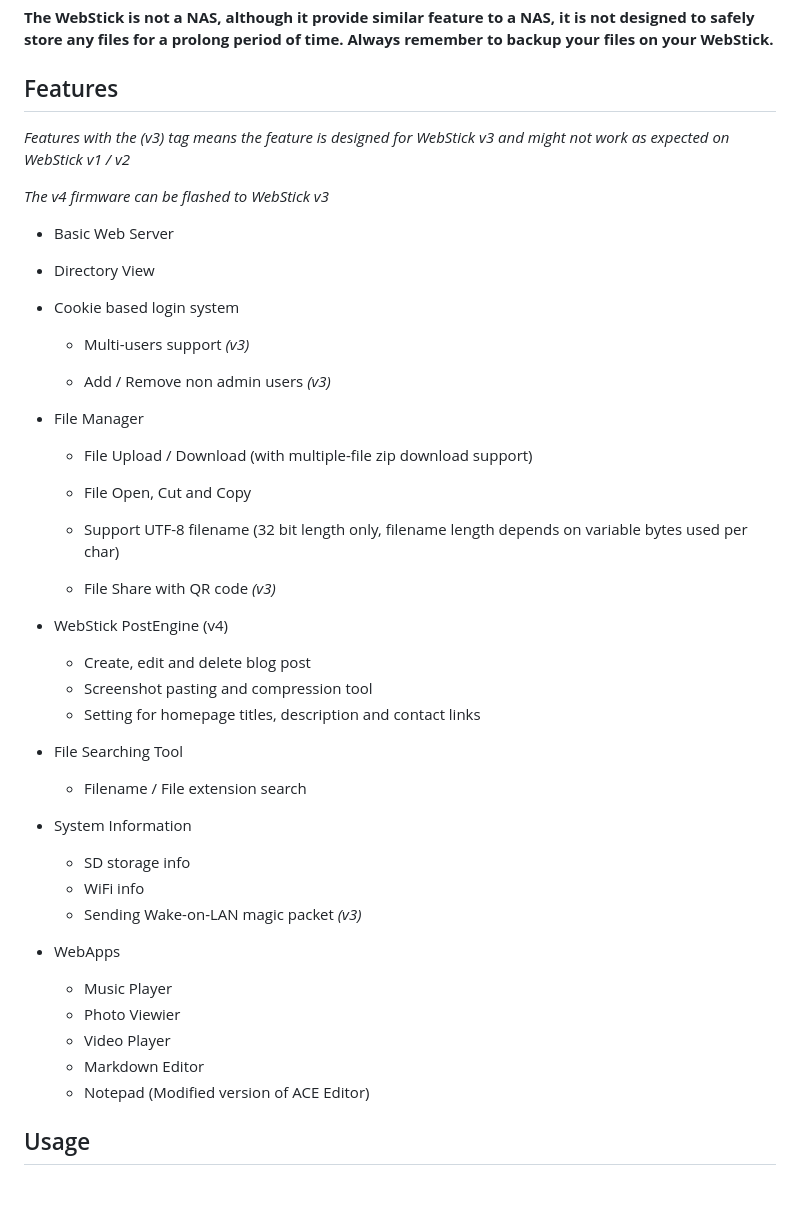
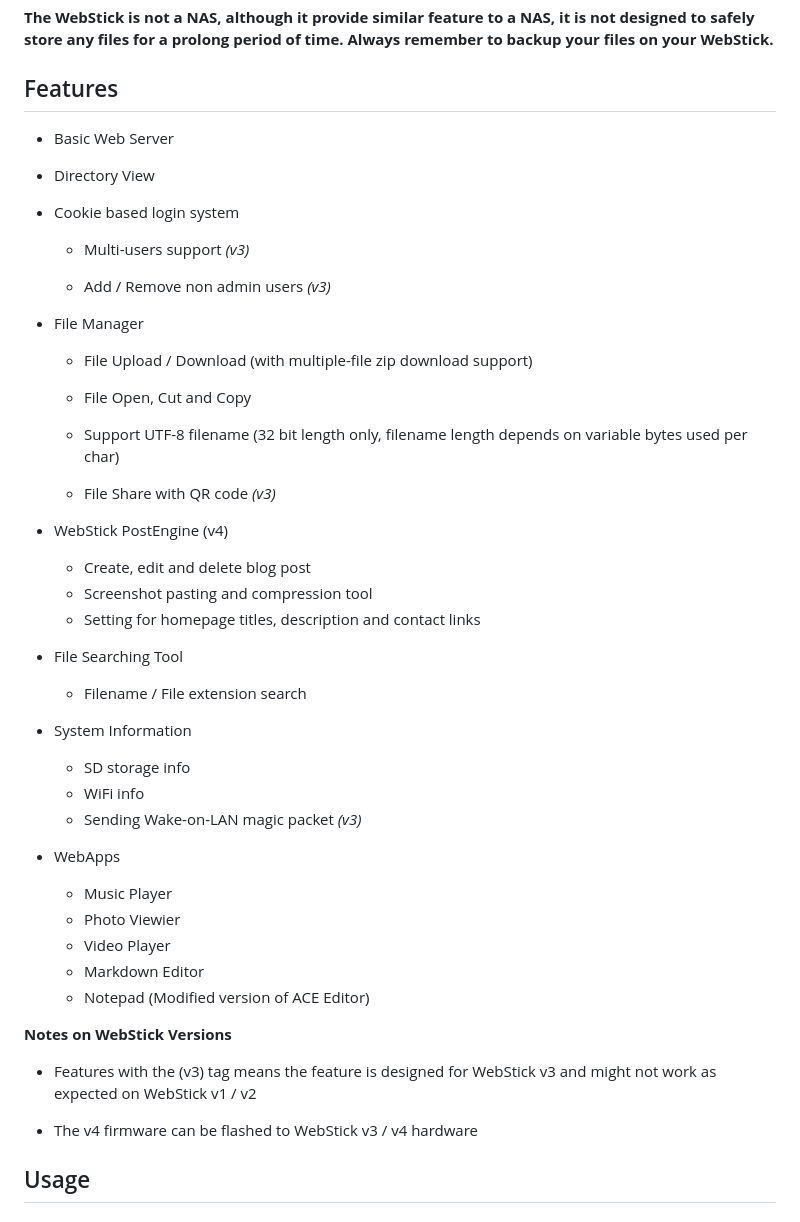
Before and after one commit to tobychui/WebStick, a Markdown page: README.md, the part around the change. GitHub-like rendering; blank space fills up the shorter version.

```diff
--- a/README.md
+++ b/README.md
@@ -10,19 +10,12 @@ The WebStick is a ESP8266 powered device that provide a basic miniature cloud dr
 
 ## Features
 
-*Features with the (v3) tag means the feature is designed for WebStick v3 and might not work as expected on WebStick v1 / v2*
-
-*The v4 firmware can be flashed to WebStick v3*
-
 - Basic Web Server
-
 - Directory View
-
 - Cookie based login system
   - Multi-users support *(v3)*
 
   - Add / Remove non admin users *(v3)*
-
 - File Manager
 
   - File Upload / Download (with multiple-file zip download support)
@@ -32,22 +25,18 @@ The WebStick is a ESP8266 powered device that provide a basic miniature cloud dr
   - Support UTF-8 filename (32 bit length only, filename length depends on variable bytes used per char)
 
   - File Share with QR code *(v3)*
-
 - WebStick PostEngine (v4)
   - Create, edit and delete blog post
   - Screenshot pasting and compression tool
   - Setting for homepage titles, description and contact links
-
 - File Searching Tool
 
   - Filename / File extension search
-
 - System Information
 
   - SD storage info
   - WiFi info
   - Sending Wake-on-LAN magic packet *(v3)*
-
 - WebApps
 
   - Music Player
@@ -55,6 +44,14 @@ The WebStick is a ESP8266 powered device that provide a basic miniature cloud dr
   - Video Player
   - Markdown Editor
   - Notepad (Modified version of ACE Editor)
+
+
+
+**Notes on WebStick Versions**
+
+- Features with the (v3) tag means the feature is designed for WebStick v3 and might not work as expected on WebStick v1 / v2
+
+- The v4 firmware can be flashed to WebStick v3 / v4 hardware
 
 ## Usage
 
```
